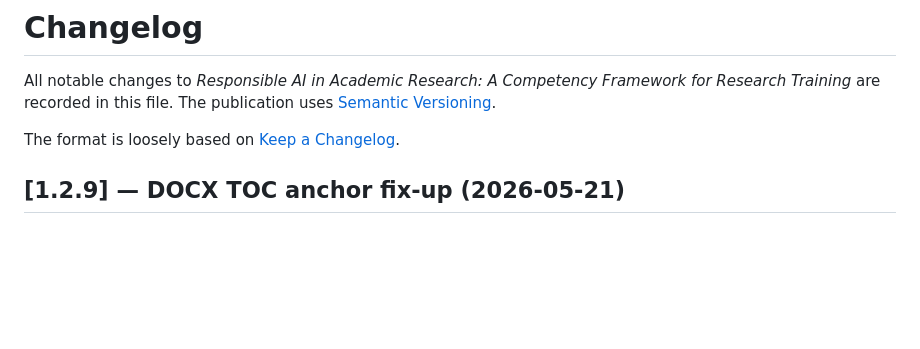
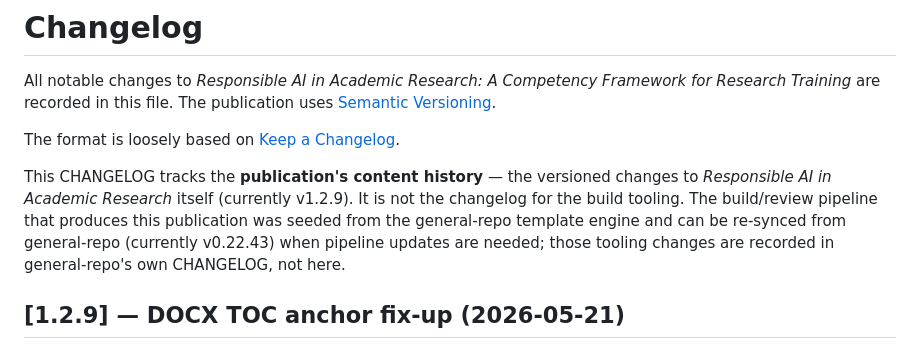
Before and after one commit to mzyphur/responsible-ai-in-research-training, a Markdown page: CHANGELOG.md, the part around the change. GitHub-like rendering; blank space fills up the shorter version.

Commit message:
docs: note external-CLI prerequisites + engine-sync provenance
CHANGELOG.md: header note clarifying this tracks the publication's content
history (v1.2.9); its build tooling is seeded from the general-repo template
engine and re-syncable from general-repo (v0.22.43+) for pipeline updates.
CLAUDE.md (if tracked): "Prerequisites — external CLIs" (gemini + codex), synced
from general-repo. The hardened/synced pipeline scripts under scripts/ are
seeded on-disk (gitignored by design; general-repo is the tracked source).

Co-Authored-By: Claude Opus 4.8 (1M context) <noreply@anthropic.com>

```diff
--- a/CHANGELOG.md
+++ b/CHANGELOG.md
@@ -3,6 +3,8 @@
 All notable changes to *Responsible AI in Academic Research: A Competency Framework for Research Training* are recorded in this file. The publication uses [Semantic Versioning](https://semver.org/).
 
 The format is loosely based on [Keep a Changelog](https://keepachangelog.com/).
+
+This CHANGELOG tracks the **publication's content history** — the versioned changes to *Responsible AI in Academic Research* itself (currently v1.2.9). It is not the changelog for the build tooling. The build/review pipeline that produces this publication was seeded from the general-repo template engine and can be re-synced from general-repo (currently v0.22.43) when pipeline updates are needed; those tooling changes are recorded in general-repo's own CHANGELOG, not here.
 
 ## [1.2.9] — DOCX TOC anchor fix-up (2026-05-21)
 
```
